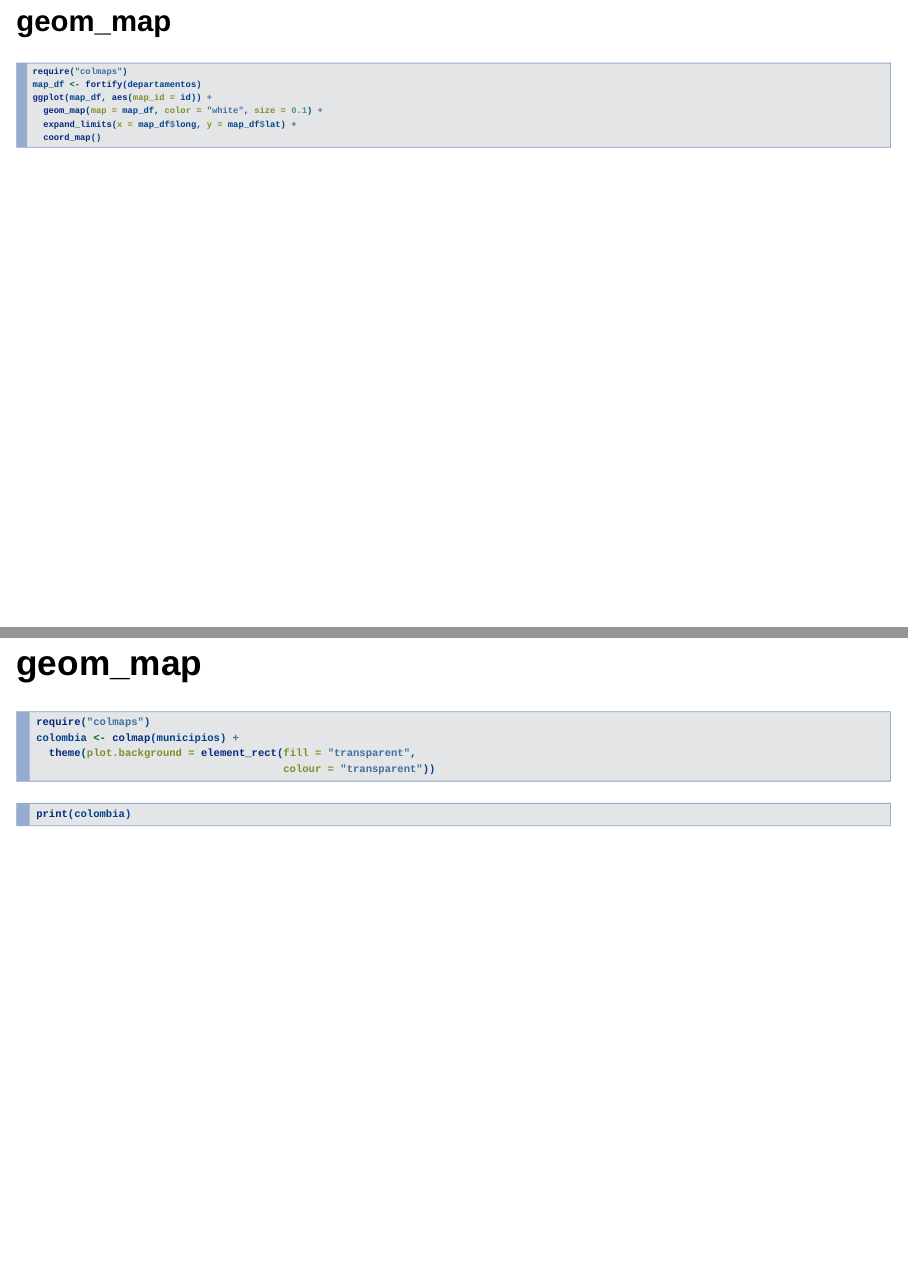
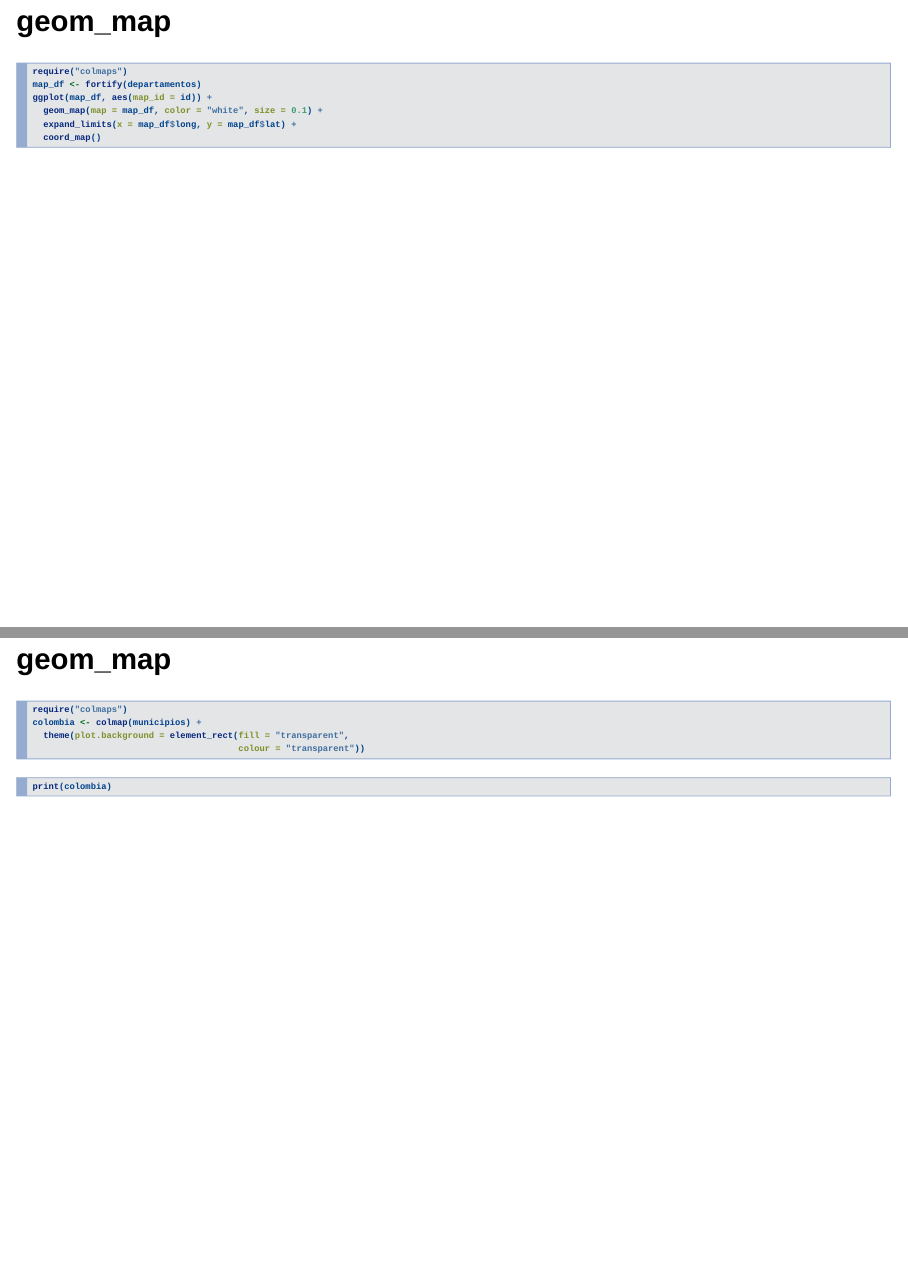
Before and after one commit to bogota-r/graficas, an R Markdown document (geoms.rmd): pages 33 and 34 of 42, joined at a grey line. Rendered offline with R 4.5, knitr and Pandoc, with nearby package versions; the code chunks are not run, so their results and figures are left out; drawn as Slidy slides in place of the format the file asks for.

Commit message:
Set smaller font for geom_map. Re-make with previous commits.

````diff
--- a/geoms.rmd
+++ b/geoms.rmd
@@ -265,7 +265,7 @@ ggplot(map_df, aes(map_id = id)) +
   coord_map()
 ```
 
-## geom_map
+## geom_map {.smaller}
 
 ```{r colmap-cache, cache = TRUE}
 require("colmaps")
````
Also changed, not shown: geoms.html, geoms_files/figure-html/geom_map2-1.png (deleted), geoms_files/figure-html/geom_step-1.png, graficas_files/figure-html/plot-1.png, index.html.
